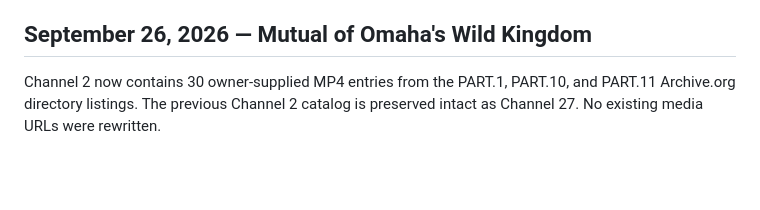
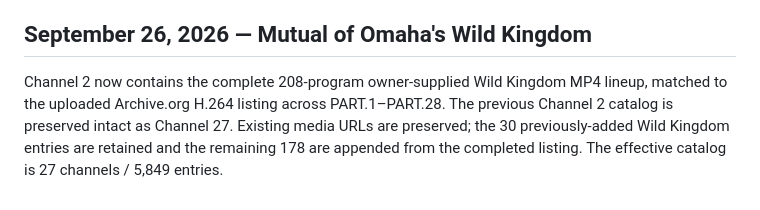
Before and after one commit to CarlDeanClineSr/Cline-Tv-player-, a Markdown page: docs/PROGRAMMING_ADDITIONS.md, the part around the change. Drawn GitHub-style; blank space fills up the shorter version.

Commit message:
Document complete Wild Kingdom programming batch

```diff
--- a/docs/PROGRAMMING_ADDITIONS.md
+++ b/docs/PROGRAMMING_ADDITIONS.md
@@ -61,4 +61,4 @@ No science repository, workflow schedule, credentials, or permissions are change
 
 ## September 26, 2026 — Mutual of Omaha's Wild Kingdom
 
-Channel 2 now contains 30 owner-supplied MP4 entries from the PART.1, PART.10, and PART.11 Archive.org directory listings. The previous Channel 2 catalog is preserved intact as Channel 27. No existing media URLs were rewritten.
+Channel 2 now contains the complete 208-program owner-supplied Wild Kingdom MP4 lineup, matched to the uploaded Archive.org H.264 listing across PART.1–PART.28. The previous Channel 2 catalog is preserved intact as Channel 27. Existing media URLs are preserved; the 30 previously-added Wild Kingdom entries are retained and the remaining 178 are appended from the completed listing. The effective catalog is 27 channels / 5,849 entries.
```
